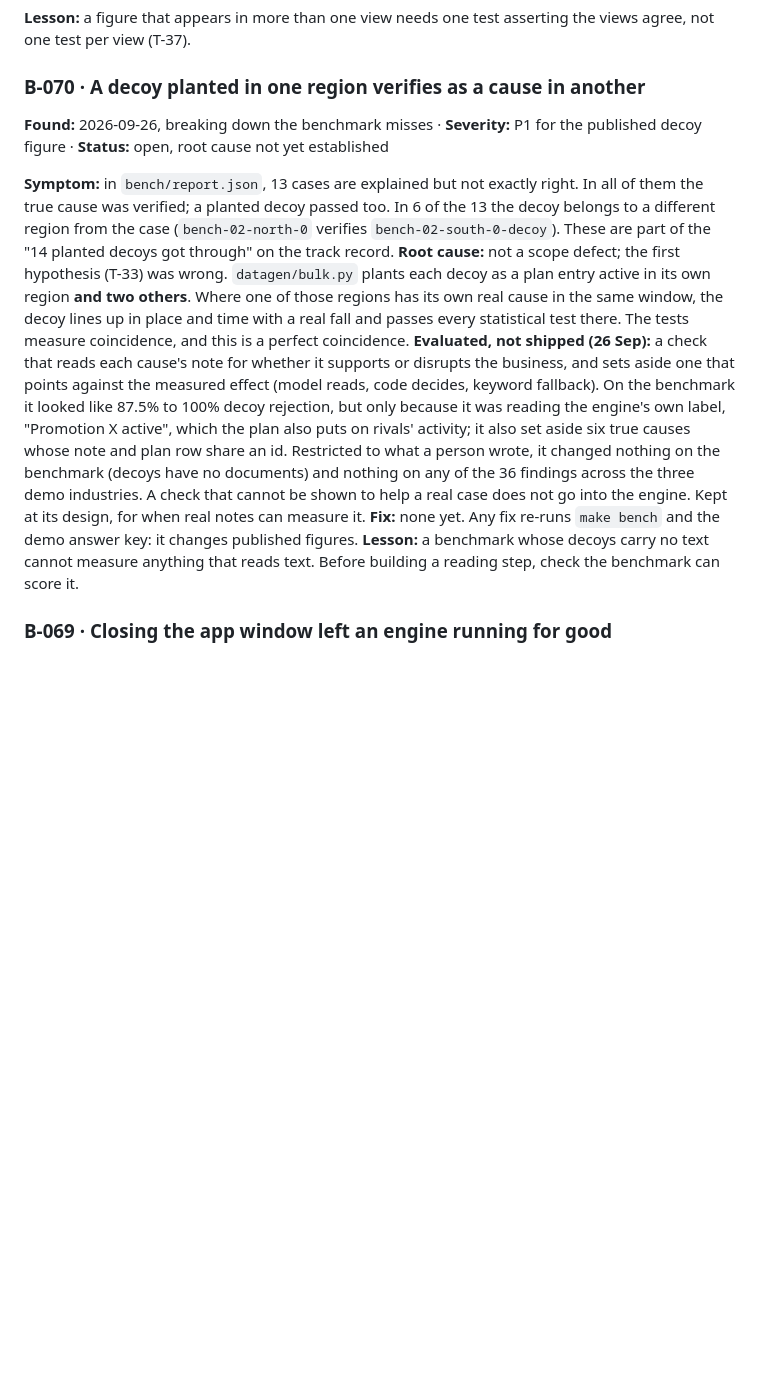
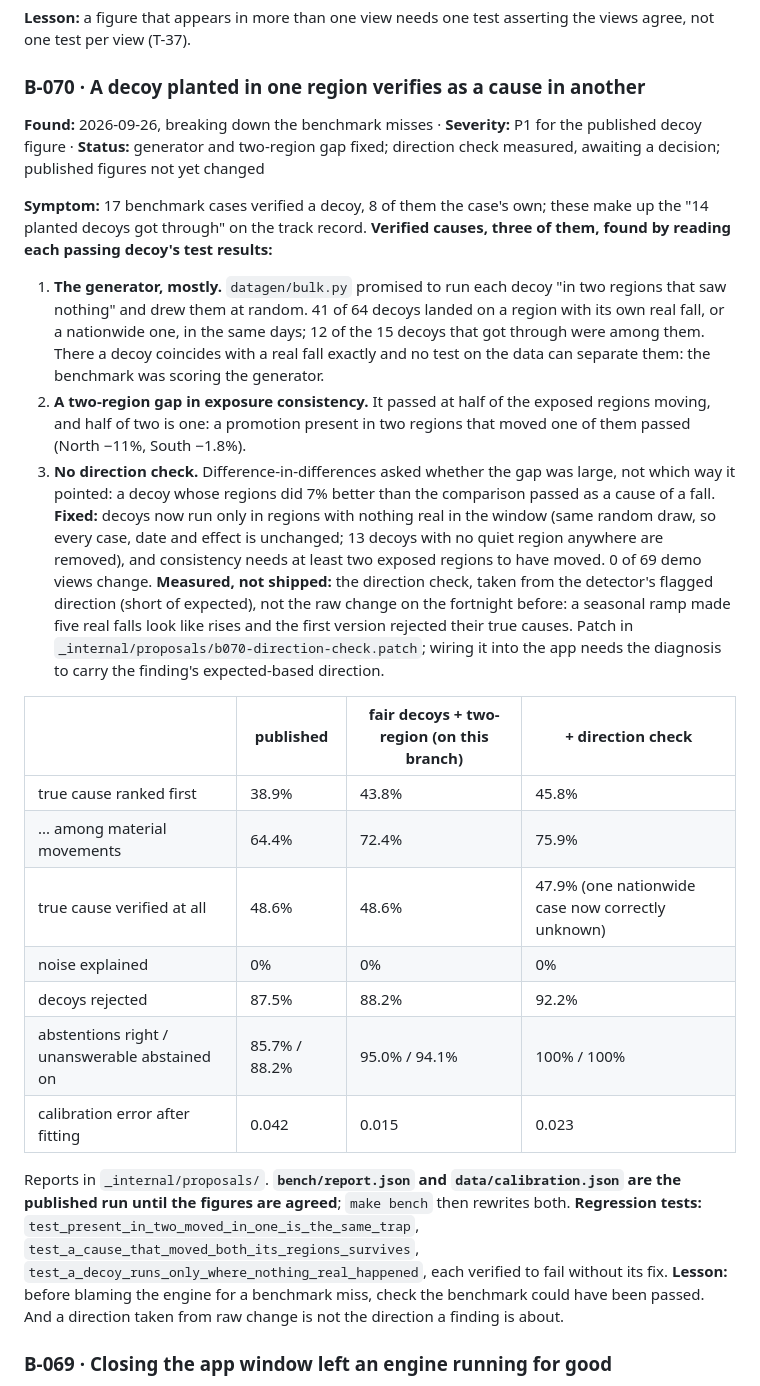
Before and after one commit to AbhiAltElite/Accenture, a Markdown page: BUGS.md, the part around one of its changes. Drawn GitHub-style; blank space fills up the shorter version.

Commit message:
docs: B-070 measured, B-082, B-083; seats and accountability in the brief

```diff
--- a/BUGS.md
+++ b/BUGS.md
@@ -153,13 +168,29 @@ Two sections. **Traps** are failure modes identified in advance, read before wri
 **Lesson:** a figure that appears in more than one view needs one test asserting the views agree, not one test per view (T-37).
 
 ### B-070 · A decoy planted in one region verifies as a cause in another
-**Found:** 2026-09-26, breaking down the benchmark misses · **Severity:** P1 for the published decoy figure · **Status:** open, root cause not yet established
-
-**Symptom:** in `bench/report.json`, 13 cases are explained but not exactly right. In all of them the true cause was verified; a planted decoy passed too. In 6 of the 13 the decoy belongs to a different region from the case (`bench-02-north-0` verifies `bench-02-south-0-decoy`). These are part of the "14 planted decoys got through" on the track record.
-**Root cause:** not a scope defect; the first hypothesis (T-33) was wrong. `datagen/bulk.py` plants each decoy as a plan entry active in its own region **and two others**. Where one of those regions has its own real cause in the same window, the decoy lines up in place and time with a real fall and passes every statistical test there. The tests measure coincidence, and this is a perfect coincidence.
-**Evaluated, not shipped (26 Sep):** a check that reads each cause's note for whether it supports or disrupts the business, and sets aside one that points against the measured effect (model reads, code decides, keyword fallback). On the benchmark it looked like 87.5% to 100% decoy rejection, but only because it was reading the engine's own label, "Promotion X active", which the plan also puts on rivals' activity; it also set aside six true causes whose note and plan row share an id. Restricted to what a person wrote, it changed nothing on the benchmark (decoys have no documents) and nothing on any of the 36 findings across the three demo industries. A check that cannot be shown to help a real case does not go into the engine. Kept at its design, for when real notes can measure it.
-**Fix:** none yet. Any fix re-runs `make bench` and the demo answer key: it changes published figures.
-**Lesson:** a benchmark whose decoys carry no text cannot measure anything that reads text. Before building a reading step, check the benchmark can score it.
+**Found:** 2026-09-26, breaking down the benchmark misses · **Severity:** P1 for the published decoy figure · **Status:** generator and two-region gap fixed; direction check measured, awaiting a decision; published figures not yet changed
+
+**Symptom:** 17 benchmark cases verified a decoy, 8 of them the case's own; these make up the "14 planted decoys got through" on the track record.
+**Verified causes, three of them, found by reading each passing decoy's test results:**
+1. **The generator, mostly.** `datagen/bulk.py` promised to run each decoy "in two regions that saw nothing" and drew them at random. 41 of 64 decoys landed on a region with its own real fall, or a nationwide one, in the same days; 12 of the 15 decoys that got through were among them. There a decoy coincides with a real fall exactly and no test on the data can separate them: the benchmark was scoring the generator.
+2. **A two-region gap in exposure consistency.** It passed at half of the exposed regions moving, and half of two is one: a promotion present in two regions that moved one of them passed (North −11%, South −1.8%).
+3. **No direction check.** Difference-in-differences asked whether the gap was large, not which way it pointed: a decoy whose regions did 7% better than the comparison passed as a cause of a fall.
+**Fixed:** decoys now run only in regions with nothing real in the window (same random draw, so every case, date and effect is unchanged; 13 decoys with no quiet region anywhere are removed), and consistency needs at least two exposed regions to have moved. 0 of 69 demo views change.
+**Measured, not shipped:** the direction check, taken from the detector's flagged direction (short of expected), not the raw change on the fortnight before: a seasonal ramp made five real falls look like rises and the first version rejected their true causes. Patch in `_internal/proposals/b070-direction-check.patch`; wiring it into the app needs the diagnosis to carry the finding's expected-based direction.
+
+| | published | fair decoys + two-region (on this branch) | + direction check |
+|---|---|---|---|
+| true cause ranked first | 38.9% | 43.8% | 45.8% |
+| ... among material movements | 64.4% | 72.4% | 75.9% |
+| true cause verified at all | 48.6% | 48.6% | 47.9% (one nationwide case now correctly unknown) |
+| noise explained | 0% | 0% | 0% |
+| decoys rejected | 87.5% | 88.2% | 92.2% |
+| abstentions right / unanswerable abstained on | 85.7% / 88.2% | 95.0% / 94.1% | 100% / 100% |
+| calibration error after fitting | 0.042 | 0.015 | 0.023 |
+
+Reports in `_internal/proposals/`. **`bench/report.json` and `data/calibration.json` are the published run until the figures are agreed**; `make bench` then rewrites both.
+**Regression tests:** `test_present_in_two_moved_in_one_is_the_same_trap`, `test_a_cause_that_moved_both_its_regions_survives`, `test_a_decoy_runs_only_where_nothing_real_happened`, each verified to fail without its fix.
+**Lesson:** before blaming the engine for a benchmark miss, check the benchmark could have been passed. And a direction taken from raw change is not the direction a finding is about.
 
 ### B-069 · Closing the app window left an engine running for good
 **Found:** 2026-09-26, the Mac slowing down with four engines running · **Severity:** P1 on a demo laptop · **Status:** fixed
```
Also changed, not shown: other parts of BUGS.md (+15 -0 lines), CLAUDE.md (+8 -2 lines).
